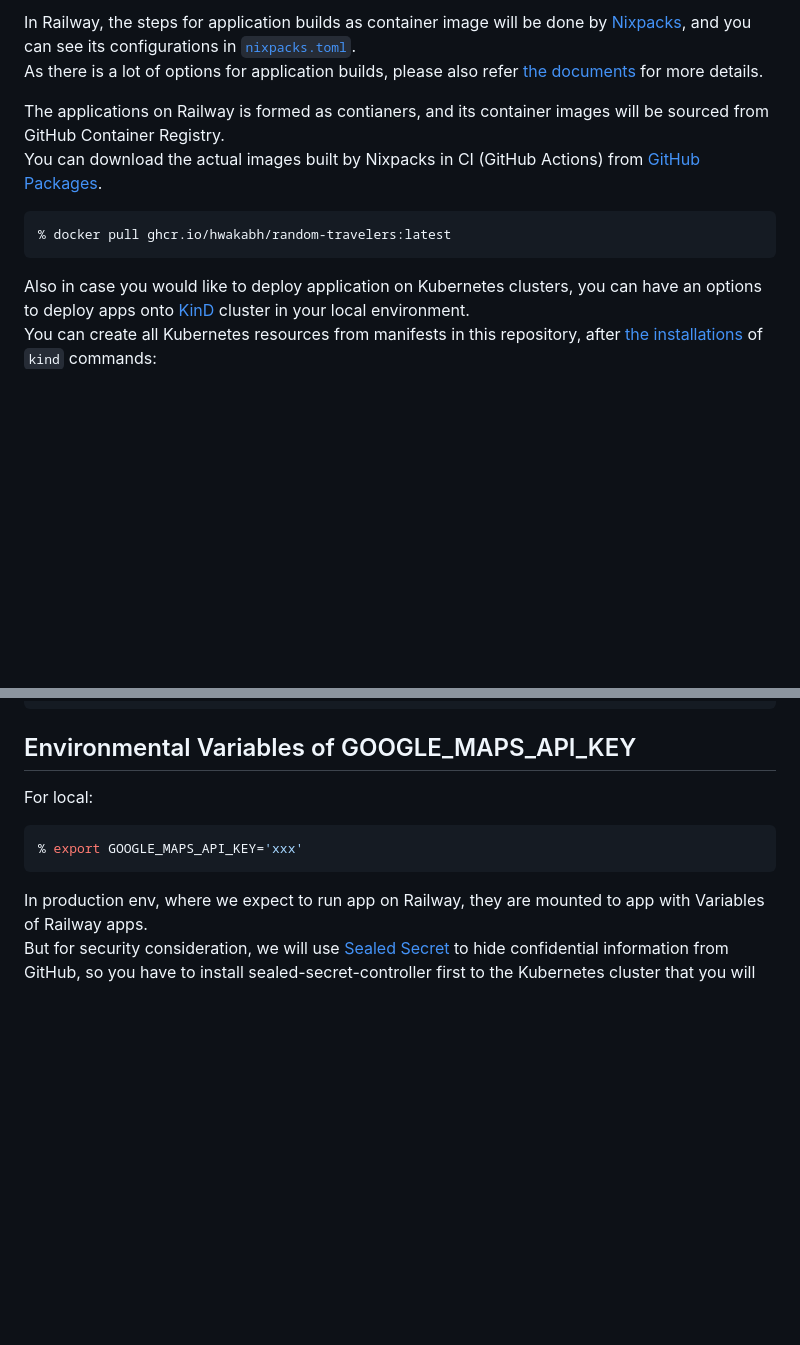
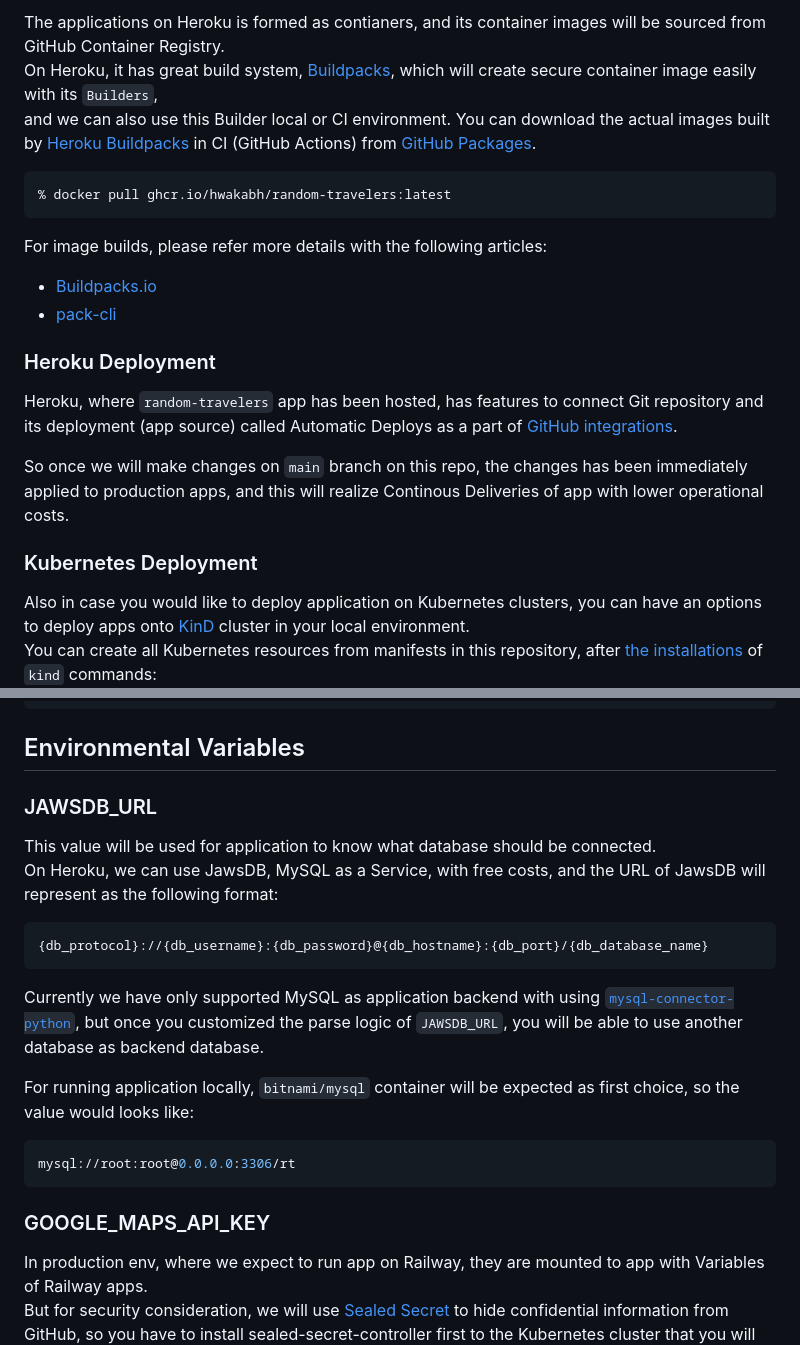
Before and after one commit to hwakabh/random-travelers, a Markdown page: README.md, 2 parts joined by grey strips. Rendered like a GitHub page; blank space fills up the shorter version.

````diff
--- a/README.md
+++ b/README.md
@@ -66,14 +76,23 @@ As you can easily setup accounts with free trials, please visit [the official do
 
-In Railway, the steps for application builds as container image will be done by [Nixpacks](https://nixpacks.com/docs), and you can see its configurations in [`nixpacks.toml`](./nixpacks.toml). \
-As there is a lot of options for application builds, please also refer [the documents](https://nixpacks.com/docs/configuration/file) for more details.
-
-The applications on Railway is formed as contianers, and its container images will be sourced from GitHub Container Registry. \
-You can download the actual images built by Nixpacks in CI (GitHub Actions) from [GitHub Packages](https://github.com/hwakabh/random-travelers/pkgs/container/random-travelers).
+The applications on Heroku is formed as contianers, and its container images will be sourced from GitHub Container Registry. \
+On Heroku, it has great build system, [Buildpacks](https://devcenter.heroku.com/articles/buildpacks), which will create secure container image easily with its `Builders`, \
+and we can also use this Builder local or CI environment.
+You can download the actual images built by [Heroku Buildpacks](https://github.com/heroku/buildpacks) in CI (GitHub Actions) from [GitHub Packages](https://github.com/hwakabh/random-travelers/pkgs/container/random-travelers).
 
 ```shell
 % docker pull ghcr.io/hwakabh/random-travelers:latest
 ```
 
+For image builds, please refer more details with the following articles:
+- [Buildpacks.io](https://buildpacks.io)
+- [pack-cli](https://github.com/buildpacks/pack)
+
+### Heroku Deployment
+Heroku, where `random-travelers` app has been hosted, has features to connect Git repository and its deployment (app source) called Automatic Deploys as a part of [GitHub integrations](https://devcenter.heroku.com/articles/github-integration).
+
+So once we will make changes on `main` branch on this repo, the changes has been immediately applied to production apps, and this will realize Continous Deliveries of app with lower operational costs.
+
+### Kubernetes Deployment
 Also in case you would like to deploy application on Kubernetes clusters, you can have an options to deploy apps onto [KinD](https://kind.sigs.k8s.io) cluster in your local environment. \
 You can create all Kubernetes resources from manifests in this repository, after [the installations](https://kind.sigs.k8s.io/docs/user/quick-start/#installation) of `kind` commands:
 
@@ -103,13 +122,25 @@ data:
 EOF
 ```
 
-## Environmental Variables of GOOGLE_MAPS_API_KEY
+<!-- *** -->
+## Environmental Variables
+### JAWSDB_URL
+This value will be used for application to know what database should be connected. \
+On Heroku, we can use JawsDB, MySQL as a Service, with free costs, and the URL of JawsDB will represent as the following format:
 
-For local:
 ```shell
-% export GOOGLE_MAPS_API_KEY='xxx'
+{db_protocol}://{db_username}:{db_password}@{db_hostname}:{db_port}/{db_database_name}
 ```
 
+Currently we have only supported MySQL as application backend with using [`mysql-connector-python`](https://github.com/mysql/mysql-connector-python), but once you customized the parse logic of `JAWSDB_URL`, you will be able to use another database as backend database.
+
+For running application locally, `bitnami/mysql` container will be expected as first choice, so the value would looks like:
+
+```shell
+mysql://root:root@0.0.0.0:3306/rt
+```
+
+### GOOGLE_MAPS_API_KEY
 In production env, where we expect to run app on Railway, they are mounted to app with Variables of Railway apps. \
 But for security consideration, we will use [Sealed Secret](https://github.com/bitnami-labs/sealed-secrets) to hide confidential information from GitHub, so you have to install sealed-secret-controller first to the Kubernetes cluster that you will use need, if you use your BYO cluster.
 
````
Also changed, not shown: other parts of README.md (+20 -29 lines).
